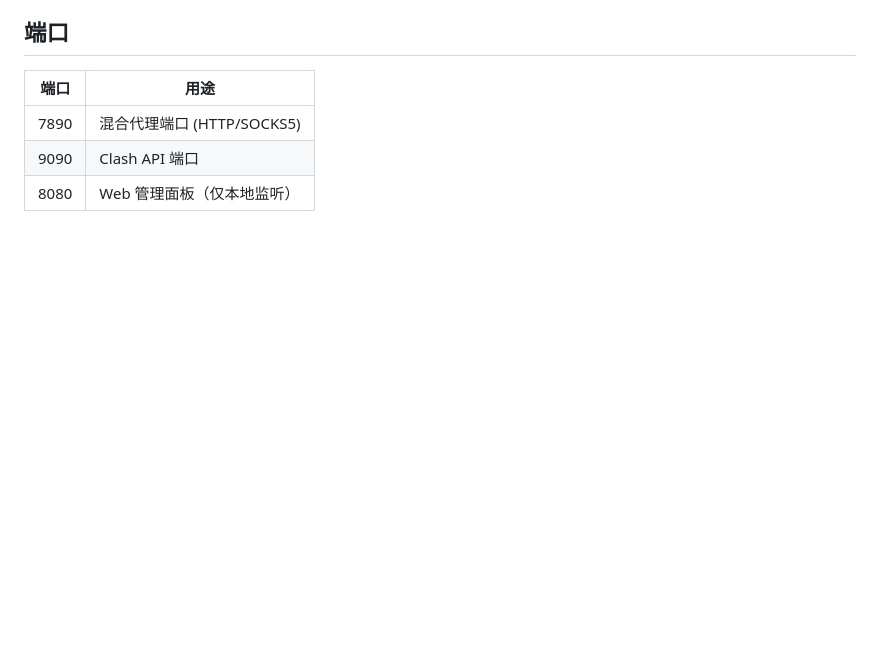
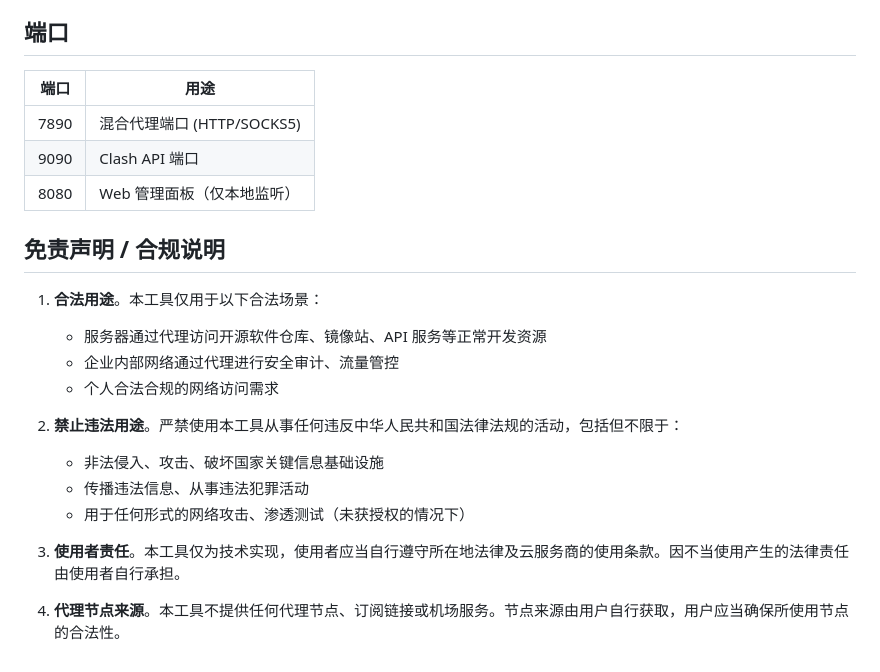
Before and after one commit to Handsec/vpn-manager, a Markdown page: README.md, the part around the change. GitHub-like rendering; blank space fills up the shorter version.

Commit message:
docs: 添加免责声明与合规说明

```diff
--- a/README.md
+++ b/README.md
@@ -173,3 +173,19 @@ sudo bash install.sh
 | 7890 | 混合代理端口 (HTTP/SOCKS5) |
 | 9090 | Clash API 端口 |
 | 8080 | Web 管理面板（仅本地监听） |
+
+## 免责声明 / 合规说明
+
+1. **合法用途**。本工具仅用于以下合法场景：
+   - 服务器通过代理访问开源软件仓库、镜像站、API 服务等正常开发资源
+   - 企业内部网络通过代理进行安全审计、流量管控
+   - 个人合法合规的网络访问需求
+
+2. **禁止违法用途**。严禁使用本工具从事任何违反中华人民共和国法律法规的活动，包括但不限于：
+   - 非法侵入、攻击、破坏国家关键信息基础设施
+   - 传播违法信息、从事违法犯罪活动
+   - 用于任何形式的网络攻击、渗透测试（未获授权的情况下）
+
+3. **使用者责任**。本工具仅为技术实现，使用者应当自行遵守所在地法律及云服务商的使用条款。因不当使用产生的法律责任由使用者自行承担。
+
+4. **代理节点来源**。本工具不提供任何代理节点、订阅链接或机场服务。节点来源由用户自行获取，用户应当确保所使用节点的合法性。
```
